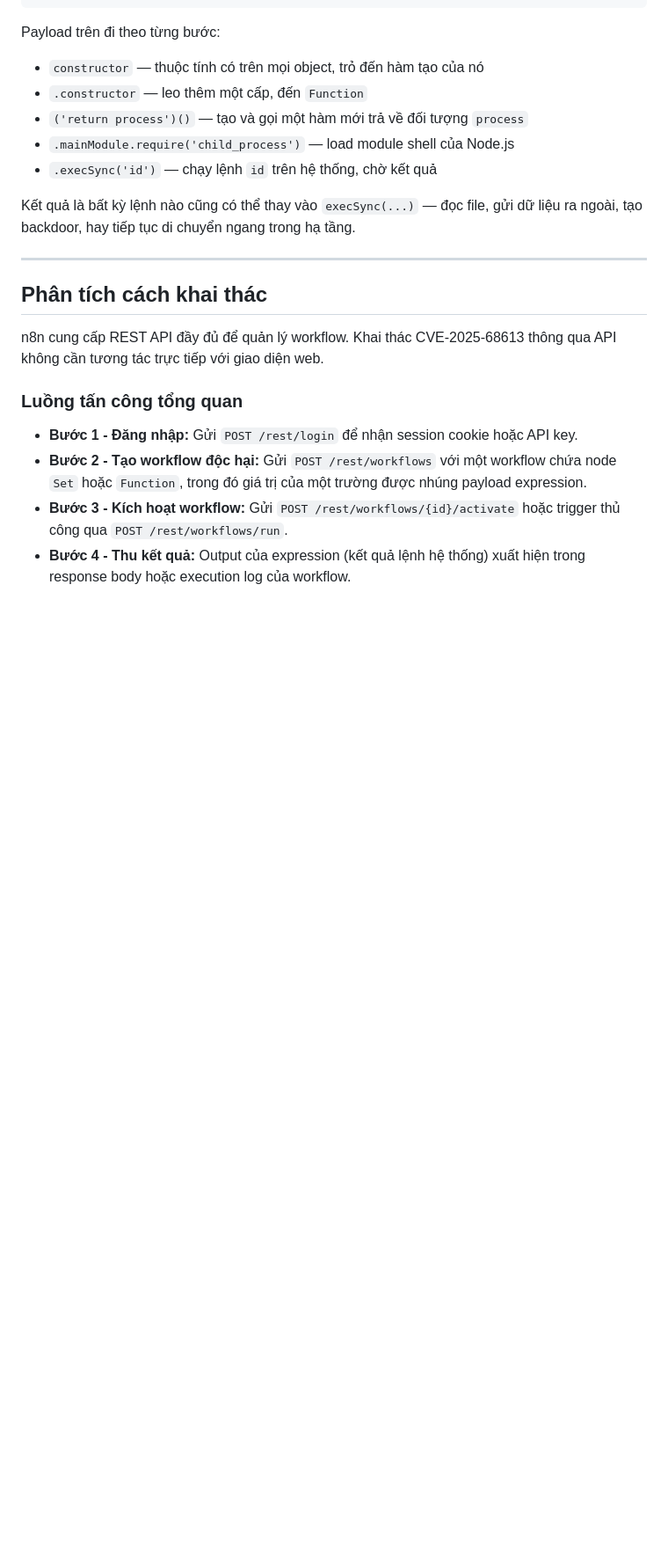
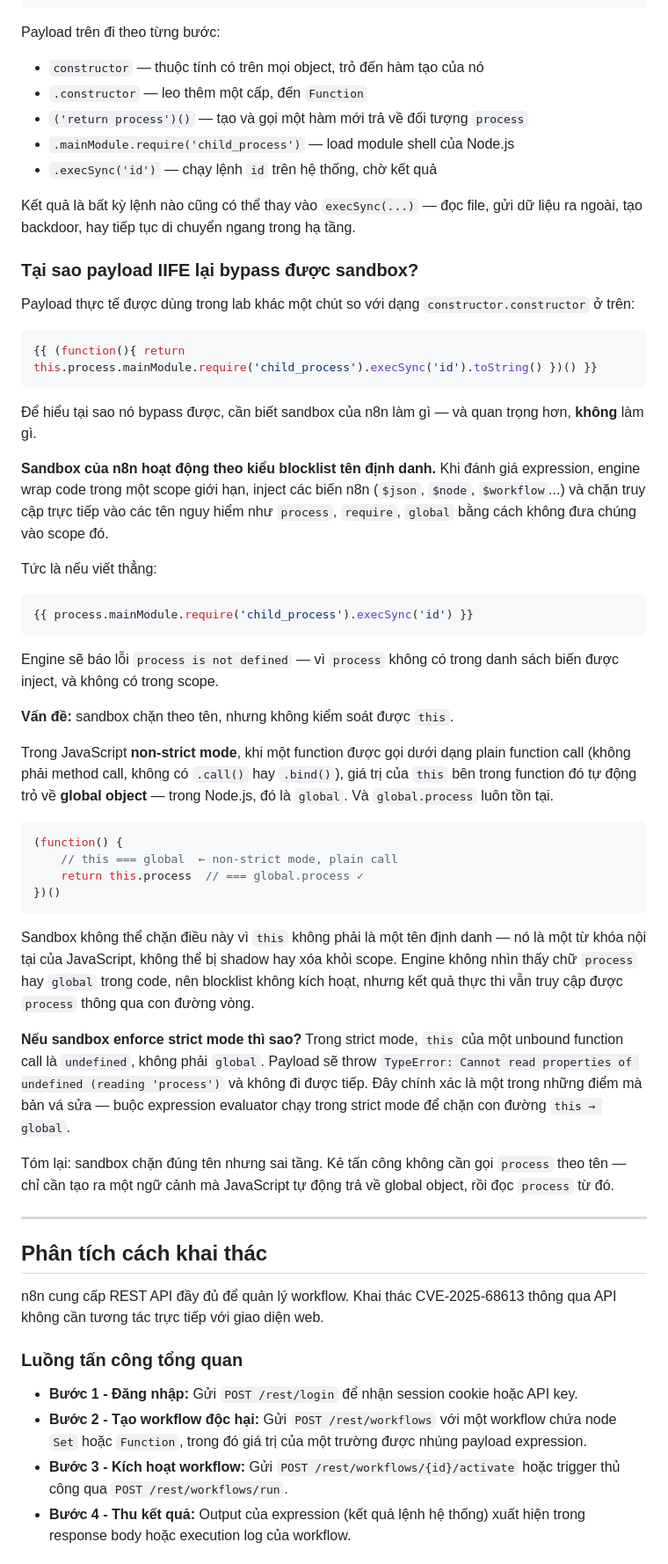
Before and after one commit to TrangTuanAnh/redteam-notes, a Markdown page: cve/CVE-2025-68613/README.md, the part around the change. Shown at 88% size. Drawn GitHub-style; blank space fills up the shorter version.

Commit message:
docs: bổ sung phân tích kỹ thuật tại sao IIFE payload bypass sandbox n8n

````diff
--- a/cve/CVE-2025-68613/README.md
+++ b/cve/CVE-2025-68613/README.md
@@ -90,6 +90,43 @@ Payload trên đi theo từng bước:
 - `.execSync('id')` — chạy lệnh `id` trên hệ thống, chờ kết quả
 
 Kết quả là bất kỳ lệnh nào cũng có thể thay vào `execSync(...)` — đọc file, gửi dữ liệu ra ngoài, tạo backdoor, hay tiếp tục di chuyển ngang trong hạ tầng.
+
+### Tại sao payload IIFE lại bypass được sandbox?
+
+Payload thực tế được dùng trong lab khác một chút so với dạng `constructor.constructor` ở trên:
+
+```javascript
+{{ (function(){ return this.process.mainModule.require('child_process').execSync('id').toString() })() }}
+```
+
+Để hiểu tại sao nó bypass được, cần biết sandbox của n8n làm gì — và quan trọng hơn, **không** làm gì.
+
+**Sandbox của n8n hoạt động theo kiểu blocklist tên định danh.** Khi đánh giá expression, engine wrap code trong một scope giới hạn, inject các biến n8n (`$json`, `$node`, `$workflow`...) và chặn truy cập trực tiếp vào các tên nguy hiểm như `process`, `require`, `global` bằng cách không đưa chúng vào scope đó.
+
+Tức là nếu viết thẳng:
+
+```javascript
+{{ process.mainModule.require('child_process').execSync('id') }}
+```
+
+Engine sẽ báo lỗi `process is not defined` — vì `process` không có trong danh sách biến được inject, và không có trong scope.
+
+**Vấn đề:** sandbox chặn theo tên, nhưng không kiểm soát được `this`.
+
+Trong JavaScript **non-strict mode**, khi một function được gọi dưới dạng plain function call (không phải method call, không có `.call()` hay `.bind()`), giá trị của `this` bên trong function đó tự động trỏ về **global object** — trong Node.js, đó là `global`. Và `global.process` luôn tồn tại.
+
+```javascript
+(function() {
+    // this === global  ← non-strict mode, plain call
+    return this.process  // === global.process ✓
+})()
+```
+
+Sandbox không thể chặn điều này vì `this` không phải là một tên định danh — nó là một từ khóa nội tại của JavaScript, không thể bị shadow hay xóa khỏi scope. Engine không nhìn thấy chữ `process` hay `global` trong code, nên blocklist không kích hoạt, nhưng kết quả thực thi vẫn truy cập được `process` thông qua con đường vòng.
+
+**Nếu sandbox enforce strict mode thì sao?** Trong strict mode, `this` của một unbound function call là `undefined`, không phải `global`. Payload sẽ throw `TypeError: Cannot read properties of undefined (reading 'process')` và không đi được tiếp. Đây chính xác là một trong những điểm mà bản vá sửa — buộc expression evaluator chạy trong strict mode để chặn con đường `this → global`.
+
+Tóm lại: sandbox chặn đúng tên nhưng sai tầng. Kẻ tấn công không cần gọi `process` theo tên — chỉ cần tạo ra một ngữ cảnh mà JavaScript tự động trả về global object, rồi đọc `process` từ đó.
 
 ---
 
````
